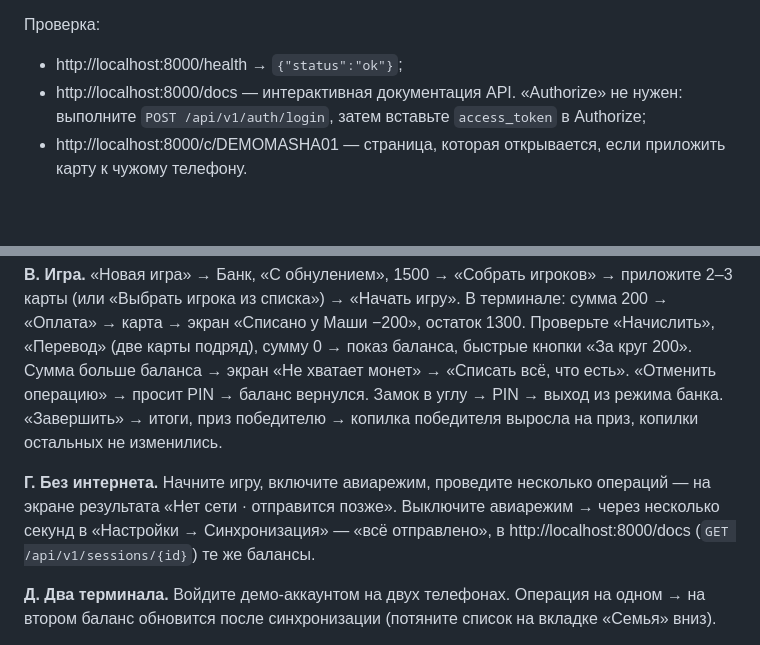
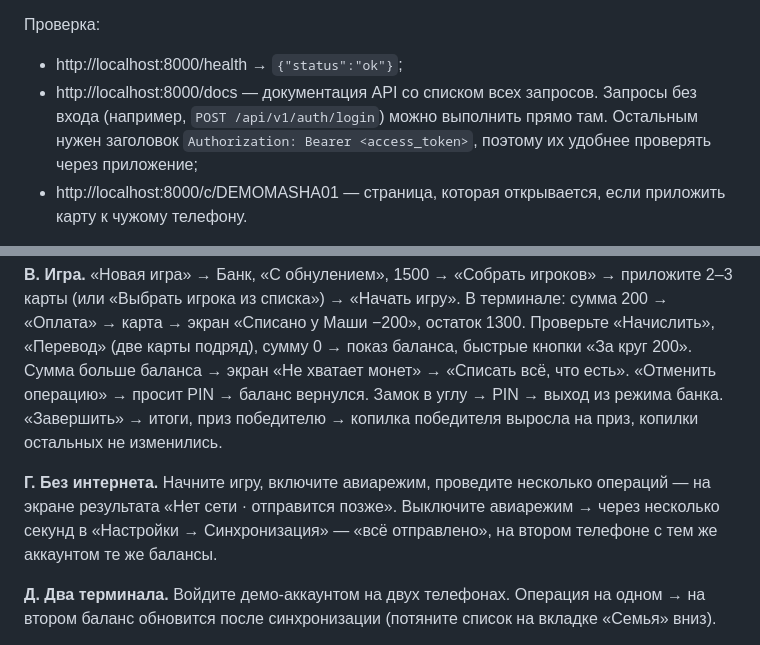
Before and after one commit to bredikhinav/GameNFC, a Markdown page: docs/testing.md, 2 parts joined by grey strips. Drawn GitHub-style; blank space fills up the shorter version.

Commit message:
Fix testing guide: API docs have no Authorize button
Co-Authored-By: Claude Opus 5.5 <noreply@anthropic.com>
Claude-Session: https://claude.ai/code/session_014cSNKWtomHMVrMyTYWZLE3

```diff
--- a/docs/testing.md
+++ b/docs/testing.md
@@ -27,7 +27,7 @@ docker compose -f docker-compose.dev.yml exec api python -m app.cli seed-demo
 Проверка:
 
 - http://localhost:8000/health → `{"status":"ok"}`;
-- http://localhost:8000/docs — интерактивная документация API. «Authorize» не нужен: выполните `POST /api/v1/auth/login`, затем вставьте `access_token` в Authorize;
+- http://localhost:8000/docs — документация API со списком всех запросов. Запросы без входа (например, `POST /api/v1/auth/login`) можно выполнить прямо там. Остальным нужен заголовок `Authorization: Bearer <access_token>`, поэтому их удобнее проверять через приложение;
 - http://localhost:8000/c/DEMOMASHA01 — страница, которая открывается, если приложить карту к чужому телефону.
 
 Письма (код подтверждения почты, сброс пароля) пока не отправляются, а пишутся в лог:
@@ -65,7 +65,7 @@ flutter run --dart-define=API_URL=http://10.0.2.2:8000 --dart-define=DEBUG_CARDS
 «Отменить операцию» → просит PIN → баланс вернулся.
 Замок в углу → PIN → выход из режима банка. «Завершить» → итоги, приз победителю → копилка победителя выросла на приз, копилки остальных не изменились.
 
-**Г. Без интернета.** Начните игру, включите авиарежим, проведите несколько операций — на экране результата «Нет сети · отправится позже». Выключите авиарежим → через несколько секунд в «Настройки → Синхронизация» — «всё отправлено», в http://localhost:8000/docs (`GET /api/v1/sessions/{id}`) те же балансы.
+**Г. Без интернета.** Начните игру, включите авиарежим, проведите несколько операций — на экране результата «Нет сети · отправится позже». Выключите авиарежим → через несколько секунд в «Настройки → Синхронизация» — «всё отправлено», на втором телефоне с тем же аккаунтом те же балансы.
 
 **Д. Два терминала.** Войдите демо-аккаунтом на двух телефонах. Операция на одном → на втором баланс обновится после синхронизации (потяните список на вкладке «Семья» вниз).
 
```
